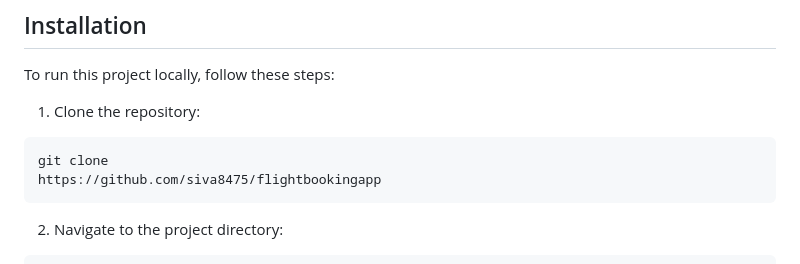
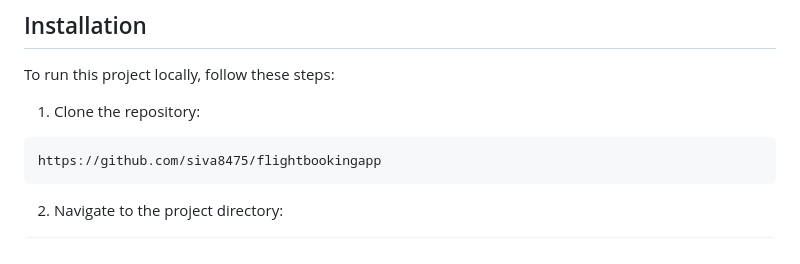
Before and after one commit to siva8475/flightbookingapp, a Markdown page: README.md, the part around the change. GitHub-like rendering.

````diff
--- a/README.md
+++ b/README.md
@@ -35,7 +35,6 @@ To run this project locally, follow these steps:
 1. Clone the repository:
 
 ```bash
-git clone
 https://github.com/siva8475/flightbookingapp
 ```
 
````
